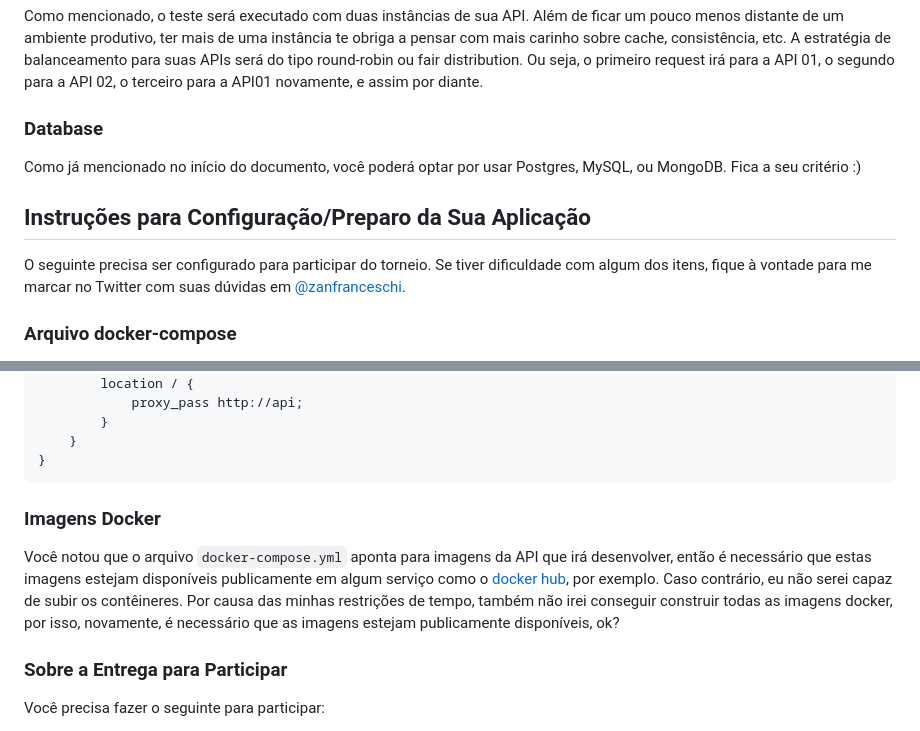
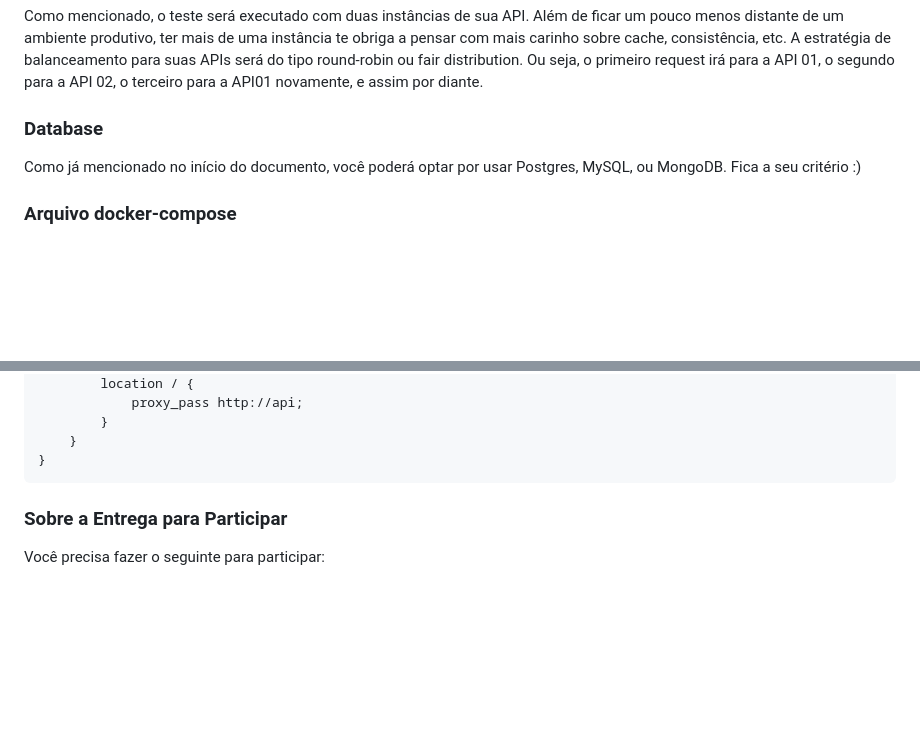
Before and after one commit to ggtidev/teste_pleno_12_2024, a Markdown page: instrucoes.md, 2 parts joined by grey strips. Rendered like a GitHub page; blank space fills up the shorter version.

````diff
--- a/instrucoes.md
+++ b/instrucoes.md
@@ -223,9 +223,6 @@ Como mencionado, o teste será executado com duas instâncias de sua API. Além
 ### Database
 Como já mencionado no início do documento, você poderá optar por usar Postgres, MySQL, ou MongoDB. Fica a seu critério :)
 
-## Instruções para Configuração/Preparo da Sua Aplicação
-O seguinte precisa ser configurado para participar do torneio. Se tiver dificuldade com algum dos itens, fique à vontade para me marcar no Twitter com suas dúvidas em [@zanfranceschi](https://twitter.com/zanfranceschi).
-
 ### Arquivo docker-compose
 Sua aplicação será testada em contêineres com docker-compose **através da porta 9999**. A seguir está um exemplo de como deverá ser mais ou menos seu arquivo `docker-compose.yml`.
 
@@ -305,8 +302,7 @@ http {
 }
 ```
 
-### Imagens Docker
-Você notou que o arquivo `docker-compose.yml` aponta para imagens da API que irá desenvolver, então é necessário que estas imagens estejam disponíveis publicamente em algum serviço como o [docker hub](https://hub.docker.com/), por exemplo. Caso contrário, eu não serei capaz de subir os contêineres. Por causa das minhas restrições de tempo, também não irei conseguir construir todas as imagens docker, por isso, novamente, é necessário que as imagens estejam publicamente disponíveis, ok?
+
 
 ### Sobre a Entrega para Participar
 Você precisa fazer o seguinte para participar:
````
